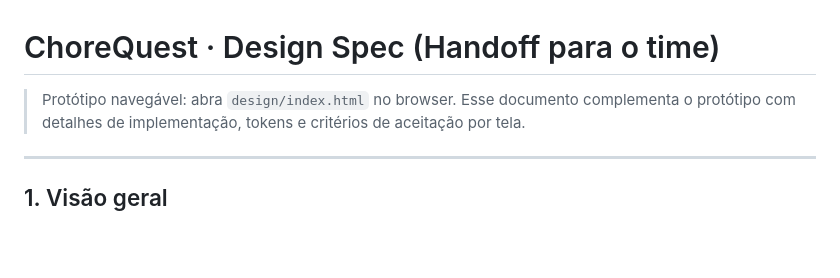
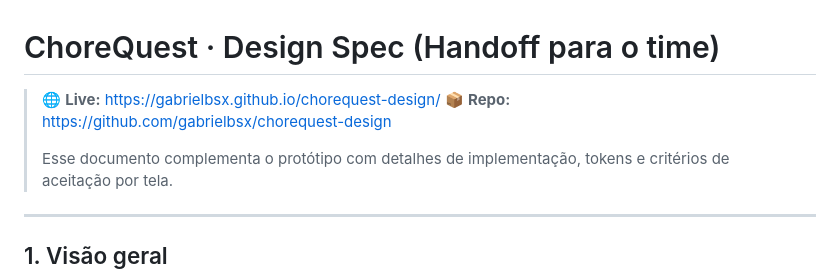
Before and after one commit to gabrielbsx/chorequest-design, a Markdown page: SPEC.md, the part around the change. Drawn GitHub-style; blank space fills up the shorter version.

Commit message:
docs: add README + SPEC with live URL

```diff
--- a/SPEC.md
+++ b/SPEC.md
@@ -1,6 +1,8 @@
 # ChoreQuest · Design Spec (Handoff para o time)
 
-> Protótipo navegável: abra `design/index.html` no browser.
+> 🌐 **Live:** https://gabrielbsx.github.io/chorequest-design/
+> 📦 **Repo:** https://github.com/gabrielbsx/chorequest-design
+>
 > Esse documento complementa o protótipo com detalhes de implementação, tokens e critérios de aceitação por tela.
 
 ---
```
Also changed, not shown: README.md (added, +51 -0 lines).
